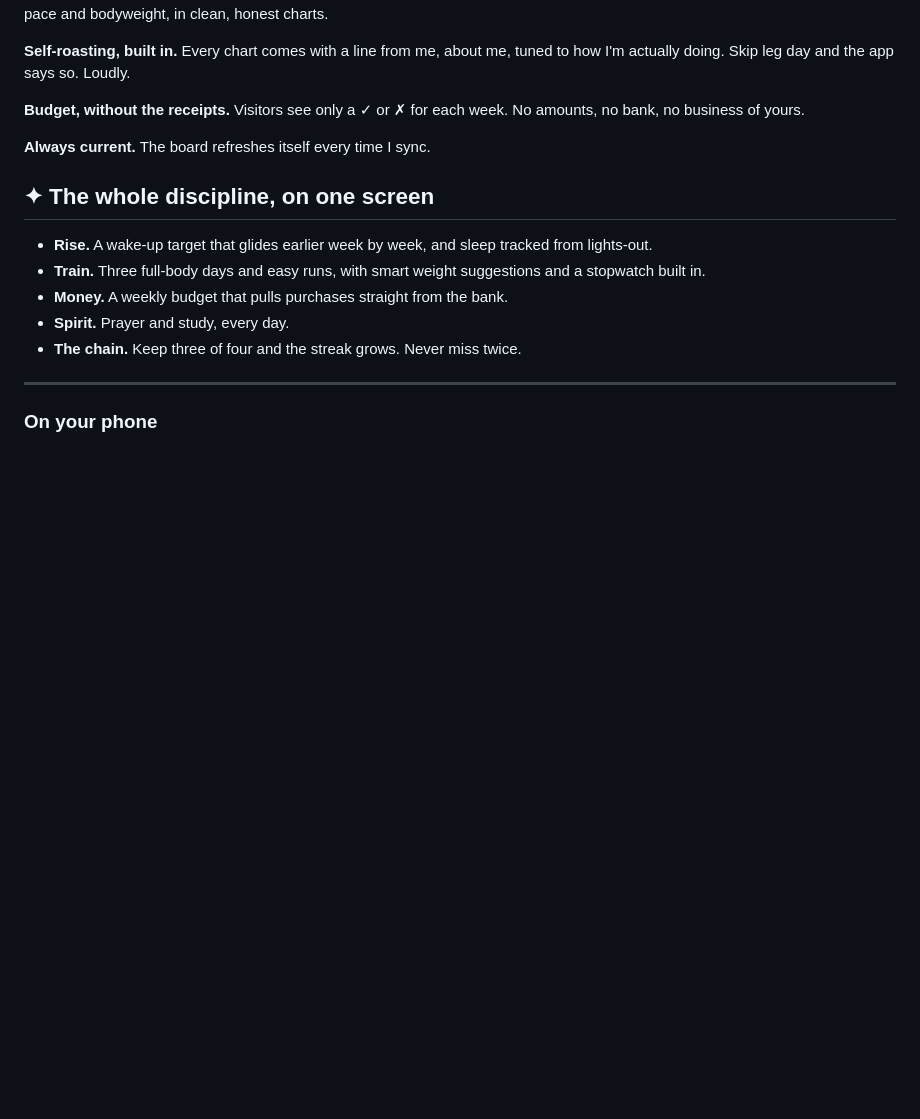
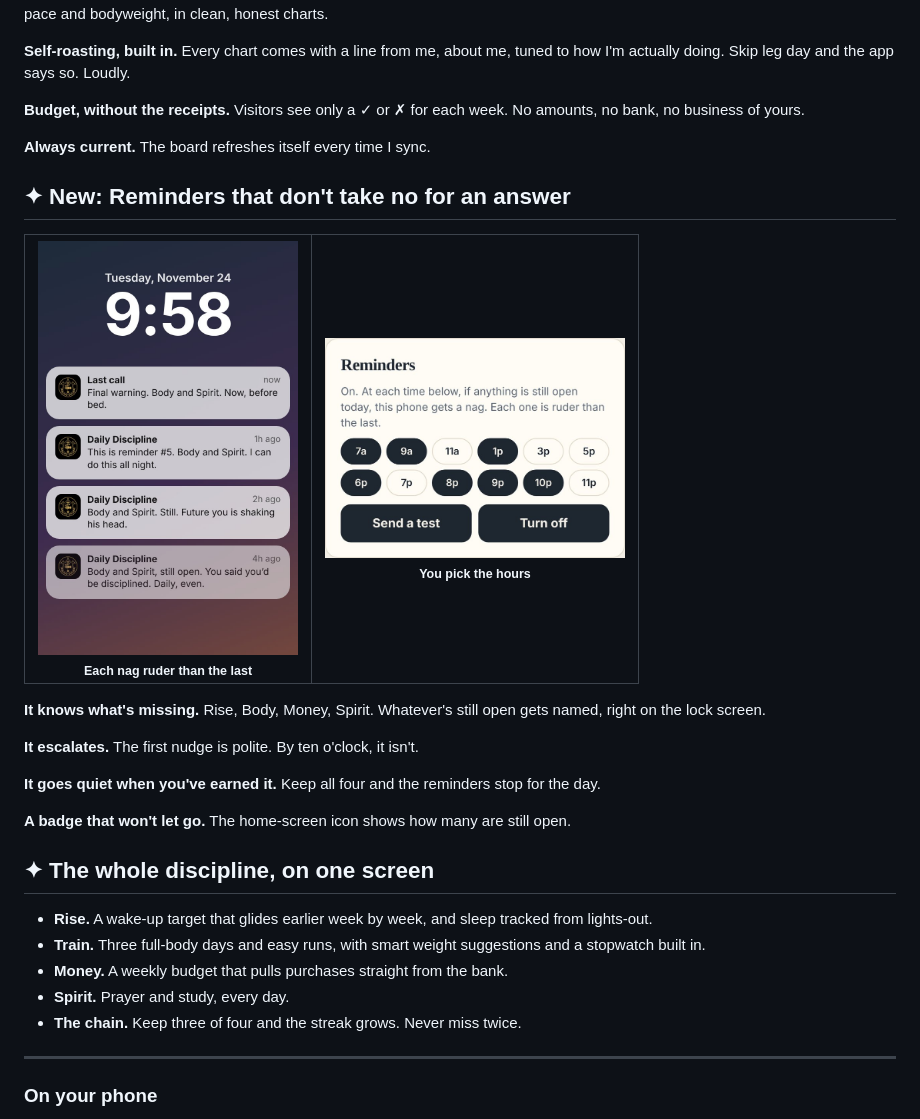
Before and after one commit to Joshp523/daily-discipline, a Markdown page: README.md, the part around the change. GitHub-like rendering; pictures changed too: readme-nags.jpg (added), readme-reminders.jpg (added); blank space fills up the shorter version.

```diff
--- a/README.md
+++ b/README.md
@@ -21,6 +21,20 @@
 
 **Always current.** The board refreshes itself every time I sync.
 
+## ✦ New: Reminders that don't take no for an answer
+<table><tr>
+<td align="center"><img src="readme-nags.jpg" width="260"><br><sub><b>Each nag ruder than the last</b></sub></td>
+<td align="center"><img src="readme-reminders.jpg" width="300"><br><sub><b>You pick the hours</b></sub></td>
+</tr></table>
+
+**It knows what's missing.** Rise, Body, Money, Spirit. Whatever's still open gets named, right on the lock screen.
+
+**It escalates.** The first nudge is polite. By ten o'clock, it isn't.
+
+**It goes quiet when you've earned it.** Keep all four and the reminders stop for the day.
+
+**A badge that won't let go.** The home-screen icon shows how many are still open.
+
 ## ✦ The whole discipline, on one screen
 - **Rise.** A wake-up target that glides earlier week by week, and sleep tracked from lights-out.
 - **Train.** Three full-body days and easy runs, with smart weight suggestions and a stopwatch built in.
```
Also changed, not shown: SETUP.md (+5 -0 lines), 5 other files.
